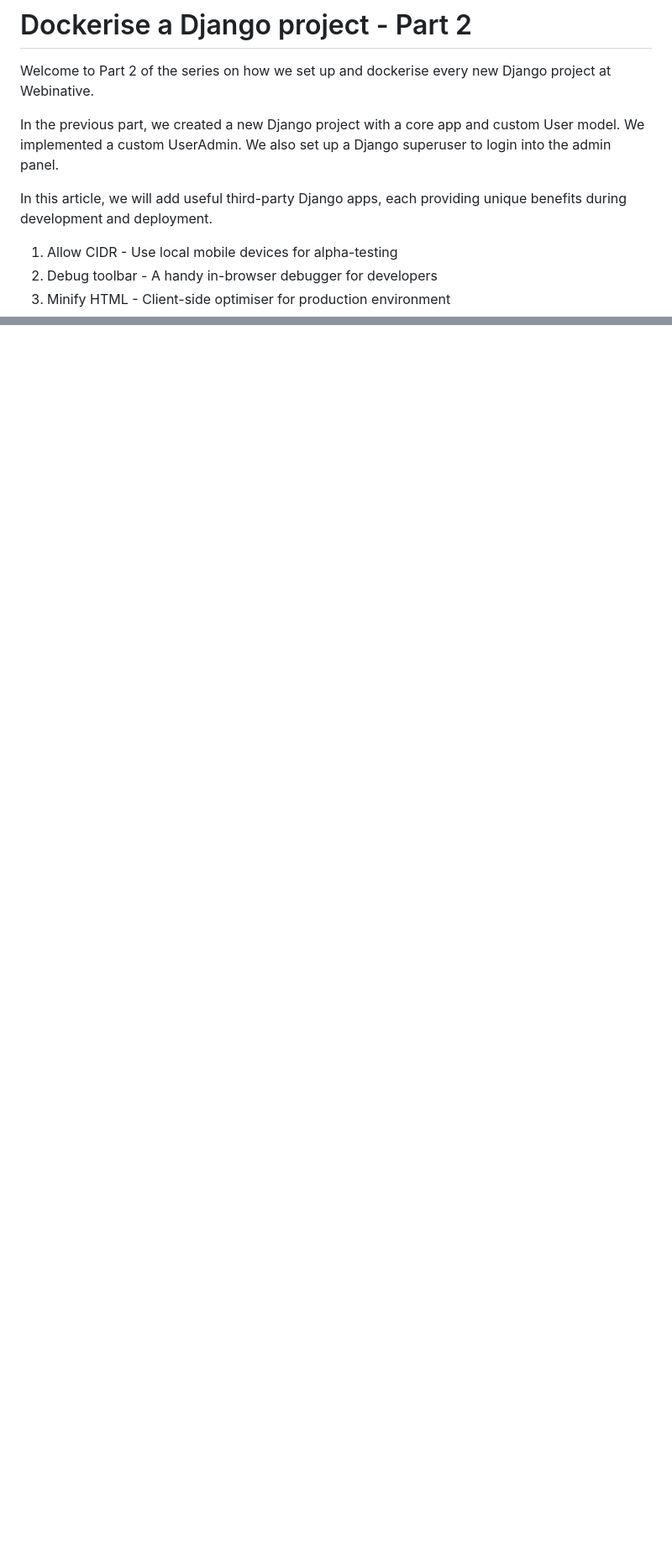
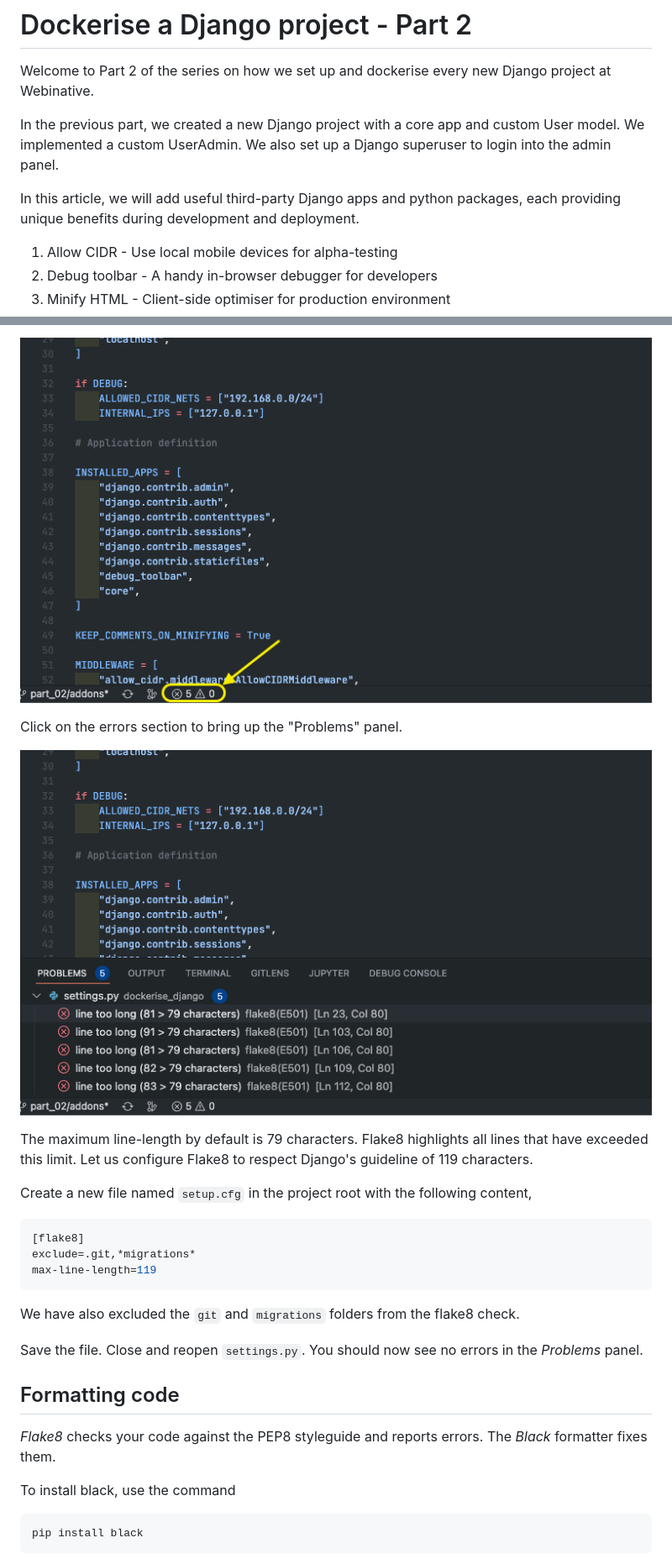
Before and after one commit to Webinative/dockerise-django, a Markdown page: docs/part_2.md, 2 parts joined by grey strips. Shown: that part at 84% size. Rendered like a GitHub page; pictures changed too: docs/images/part_2/09-vscode_status_bar_errors.png (added), docs/images/part_2/10-vscode_flake8_errors.png (added); blank space fills up the shorter version.

````diff
--- a/docs/part_2.md
+++ b/docs/part_2.md
@@ -4,7 +4,7 @@ Welcome to Part 2 of the series on how we set up and dockerise every new Django
 
 In the previous part, we created a new Django project with a core app and custom User model. We implemented a custom UserAdmin. We also set up a Django superuser to login into the admin panel.
 
-In this article, we will add useful third-party Django apps, each providing unique benefits during development and deployment.
+In this article, we will add useful third-party Django apps and python packages, each providing unique benefits during development and deployment.
 
 1. Allow CIDR - Use local mobile devices for alpha-testing
 2. Debug toolbar - A handy in-browser debugger for developers
@@ -254,0 +280,30 @@ mccabe - check complexity of python code
+![vscode status bar errors](images/part_2/09-vscode_status_bar_errors.png)
+
+Click on the errors section to bring up the "Problems" panel.
+
+![vscode flake8 errors](images/part_2/10-vscode_flake8_errors.png)
+
+The maximum line-length by default is 79 characters. Flake8 highlights all lines that have exceeded this limit. Let us configure Flake8 to respect Django's guideline of 119 characters.
+
+Create a new file named `setup.cfg` in the project root with the following content,
+
+```ini
+[flake8]
+exclude=.git,*migrations*
+max-line-length=119
+```
+
+We have also excluded the `git` and `migrations` folders from the flake8 check.
+
+Save the file. Close and reopen `settings.py`. You should now see no errors in the _Problems_ panel.
+
+## Formatting code
+
+_Flake8_ checks your code against the PEP8 styleguide and reports errors. The _Black_ formatter fixes them.
+
+To install black, use the command
+
+```sh
+pip install black
+```
+
````
Also changed, not shown: other parts of docs/part_2.md (+35 -5 lines), docs/images/part_2/07-vscode_command_prompt.png (added), docs/images/part_2/08-vscode_select_linter.png (added), docs/images/part_2/11-vscode_black.png (added), 2 other files.
